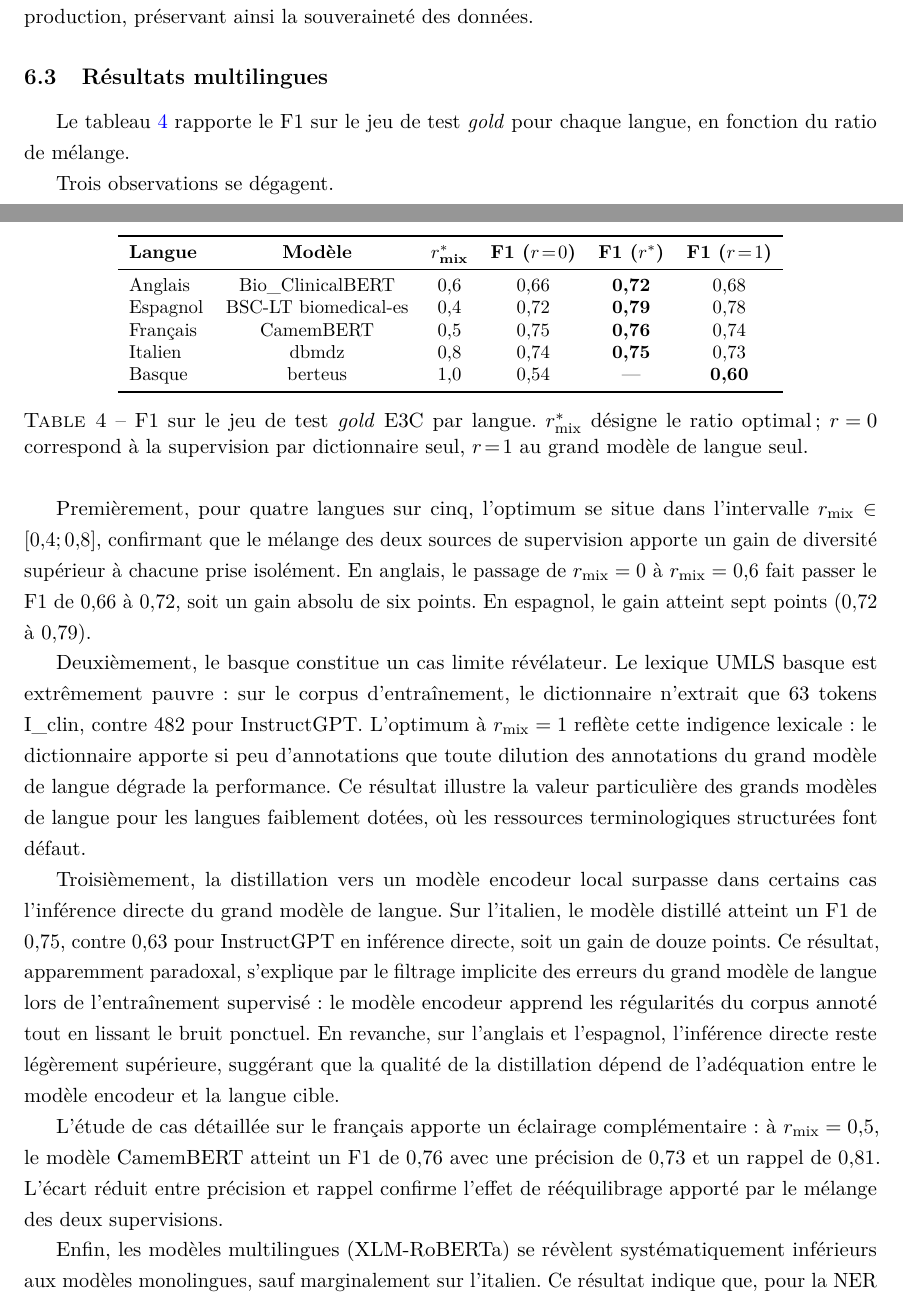
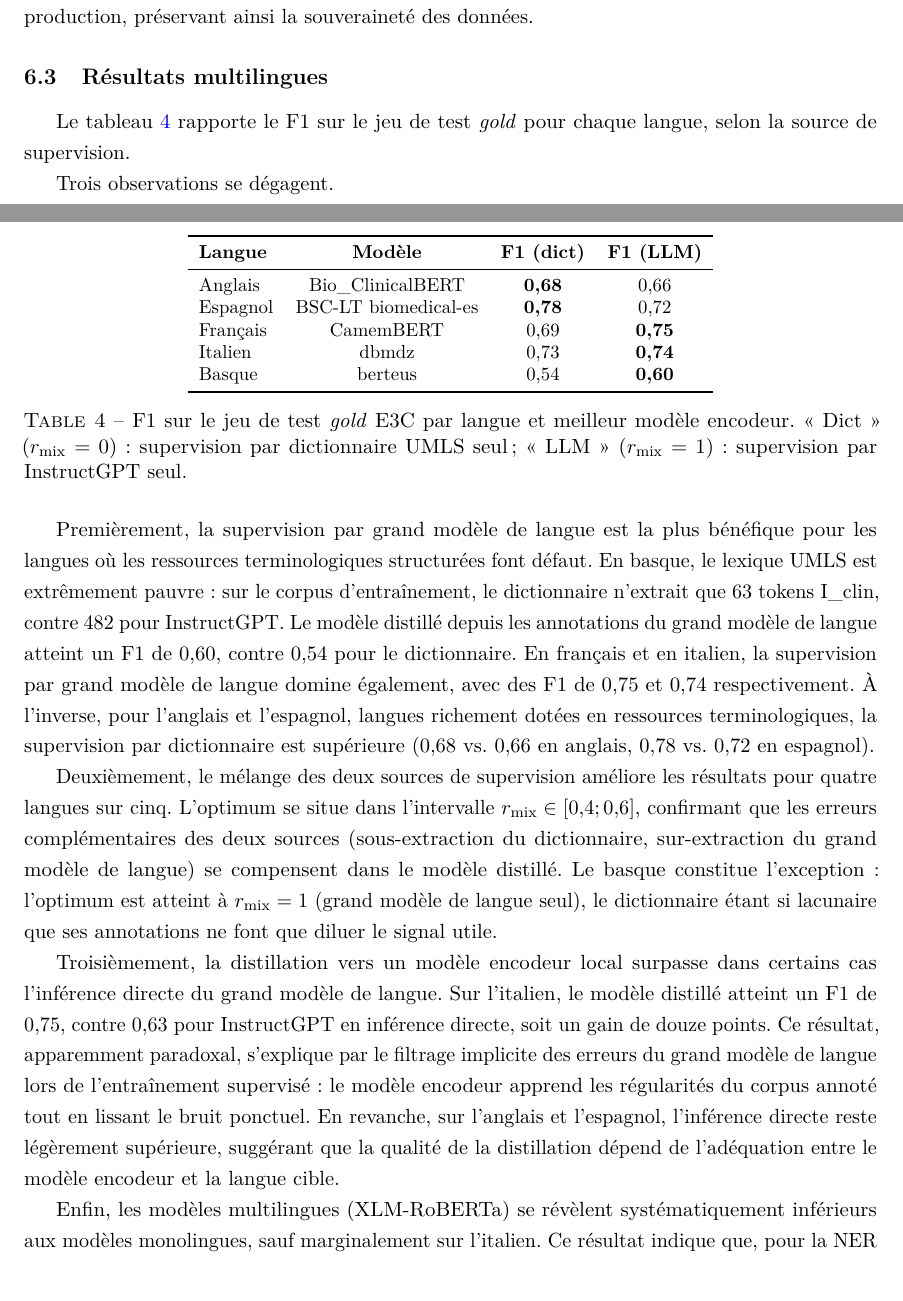
Before and after one commit to simonmeoni/thesis, a LaTeX paper (french_application/main.tex, which reads french_application/chapters/weak.tex): two parts of pages 14 and 15 of 17, joined at a grey line, cut so that both start at the same text. Compiled offline with pdfLaTeX.

Commit message:
fix(french-application): utilise table B.1 comme source pour weak.tex (corrige inversion r=0/r=1 de table D)

```diff
--- a/french_application/chapters/weak.tex
+++ b/french_application/chapters/weak.tex
@@ -31,45 +31,43 @@ Ce schéma de distillation présente un double avantage pratique : les modèles
 
 \subsection{Résultats multilingues}
 
-Le tableau~\ref{tab:weak-results} rapporte le F1 sur le jeu de test \emph{gold} pour chaque langue, en fonction du ratio de mélange.
+Le tableau~\ref{tab:weak-results} rapporte le F1 sur le jeu de test \emph{gold} pour chaque langue, selon la source de supervision.
 
 \begin{table}[htbp]
 \centering
 \small
-\begin{tabular}{lccccc}
+\begin{tabular}{lccc}
 \toprule
-\textbf{Langue} & \textbf{Modèle} & \textbf{$r_{\text{mix}}^*$} & \textbf{F1 ($r\!=\!0$)} & \textbf{F1 ($r^*$)} & \textbf{F1 ($r\!=\!1$)} \\
+\textbf{Langue} & \textbf{Modèle} & \textbf{F1 (dict)} & \textbf{F1 (LLM)} \\
 \midrule
-Anglais  & Bio\_ClinicalBERT     & 0,6 & 0,66 & \textbf{0,72} & 0,68 \\
-Espagnol & BSC-LT biomedical-es  & 0,4 & 0,72 & \textbf{0,79} & 0,78 \\
-Français & CamemBERT             & 0,5 & 0,75 & \textbf{0,76} & 0,74 \\
-Italien  & dbmdz                 & 0,8 & 0,74 & \textbf{0,75} & 0,73 \\
-Basque   & berteus               & 1,0 & 0,54 & --- & \textbf{0,60} \\
+Anglais  & Bio\_ClinicalBERT     & \textbf{0,68} & 0,66 \\
+Espagnol & BSC-LT biomedical-es  & \textbf{0,78} & 0,72 \\
+Français & CamemBERT             & 0,69 & \textbf{0,75} \\
+Italien  & dbmdz                 & 0,73 & \textbf{0,74} \\
+Basque   & berteus               & 0,54 & \textbf{0,60} \\
 \bottomrule
 \end{tabular}
-\caption{F1 sur le jeu de test \emph{gold} E3C par langue. $r_{\text{mix}}^*$ désigne le ratio optimal ; $r\!=\!0$ correspond à la supervision par dictionnaire seul, $r\!=\!1$ au grand modèle de langue seul.}
+\caption{F1 sur le jeu de test \emph{gold} E3C par langue et meilleur modèle encodeur. « Dict » ($r_{\text{mix}} = 0$) : supervision par dictionnaire UMLS seul ; « LLM » ($r_{\text{mix}} = 1$) : supervision par InstructGPT seul.}
 \label{tab:weak-results}
 \end{table}
 
 Trois observations se dégagent.
 
-Premièrement, pour quatre langues sur cinq, l'optimum se situe dans l'intervalle $r_{\text{mix}} \in [0{,}4 ; 0{,}8]$, confirmant que le mélange des deux sources de supervision apporte un gain de diversité supérieur à chacune prise isolément.
-En anglais, le passage de $r_{\text{mix}} = 0$ à $r_{\text{mix}} = 0{,}6$ fait passer le F1 de \num{0,66} à \num{0,72}, soit un gain absolu de six points.
-En espagnol, le gain atteint sept points (\num{0,72} à \num{0,79}).
+Premièrement, la supervision par grand modèle de langue est la plus bénéfique pour les langues où les ressources terminologiques structurées font défaut.
+En basque, le lexique UMLS est extrêmement pauvre : sur le corpus d'entraînement, le dictionnaire n'extrait que \num{63} tokens I\_clin, contre \num{482} pour InstructGPT.
+Le modèle distillé depuis les annotations du grand modèle de langue atteint un F1 de \num{0,60}, contre \num{0,54} pour le dictionnaire.
+En français et en italien, la supervision par grand modèle de langue domine également, avec des F1 de \num{0,75} et \num{0,74} respectivement.
+À l'inverse, pour l'anglais et l'espagnol, langues richement dotées en ressources terminologiques, la supervision par dictionnaire est supérieure (\num{0,68} vs. \num{0,66} en anglais, \num{0,78} vs. \num{0,72} en espagnol).
 
-Deuxièmement, le basque constitue un cas limite révélateur.
-Le lexique UMLS basque est extrêmement pauvre : sur le corpus d'entraînement, le dictionnaire n'extrait que \num{63} tokens I\_clin, contre \num{482} pour InstructGPT.
-L'optimum à $r_{\text{mix}} = 1$ reflète cette indigence lexicale : le dictionnaire apporte si peu d'annotations que toute dilution des annotations du grand modèle de langue dégrade la performance.
-Ce résultat illustre la valeur particulière des grands modèles de langue pour les langues faiblement dotées, où les ressources terminologiques structurées font défaut.
+Deuxièmement, le mélange des deux sources de supervision améliore les résultats pour quatre langues sur cinq.
+L'optimum se situe dans l'intervalle $r_{\text{mix}} \in [0{,}4 ; 0{,}6]$, confirmant que les erreurs complémentaires des deux sources (sous-extraction du dictionnaire, sur-extraction du grand modèle de langue) se compensent dans le modèle distillé.
+Le basque constitue l'exception : l'optimum est atteint à $r_{\text{mix}} = 1$ (grand modèle de langue seul), le dictionnaire étant si lacunaire que ses annotations ne font que diluer le signal utile.
 
 Troisièmement, la distillation vers un modèle encodeur local surpasse dans certains cas l'inférence directe du grand modèle de langue.
 Sur l'italien, le modèle distillé atteint un F1 de \num{0,75}, contre \num{0,63} pour InstructGPT en inférence directe, soit un gain de douze points.
 Ce résultat, apparemment paradoxal, s'explique par le filtrage implicite des erreurs du grand modèle de langue lors de l'entraînement supervisé : le modèle encodeur apprend les régularités du corpus annoté tout en lissant le bruit ponctuel.
 En revanche, sur l'anglais et l'espagnol, l'inférence directe reste légèrement supérieure, suggérant que la qualité de la distillation dépend de l'adéquation entre le modèle encodeur et la langue cible.
 
-L'étude de cas détaillée sur le français apporte un éclairage complémentaire : à $r_{\text{mix}} = 0{,}5$, le modèle CamemBERT atteint un F1 de \num{0,76} avec une précision de \num{0,73} et un rappel de \num{0,81}.
-L'écart réduit entre précision et rappel confirme l'effet de rééquilibrage apporté par le mélange des deux supervisions.
-
 Enfin, les modèles multilingues (XLM-RoBERTa) se révèlent systématiquement inférieurs aux modèles monolingues, sauf marginalement sur l'italien.
 Ce résultat indique que, pour la NER clinique, le bruit introduit par la diversité linguistique l'emporte sur les bénéfices du transfert inter-langues, et que des modèles spécialisés par langue restent préférables lorsque les ressources le permettent.
 
```
